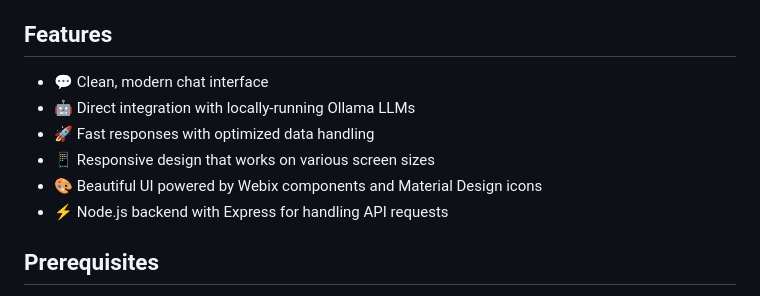
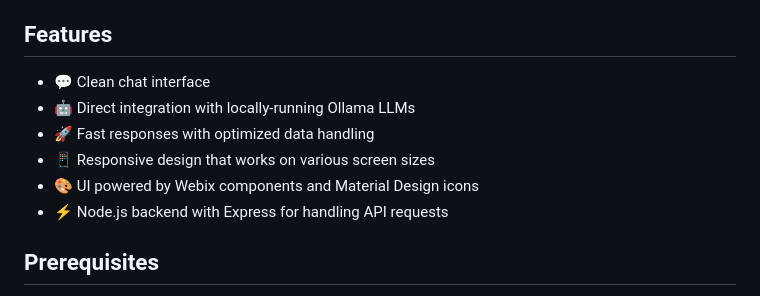
Before and after one commit to Mihail-kenarov/Webix-Chatbot-First-Design, a Markdown page: README.md, the part around the change. Rendered like a GitHub page.

Commit message:
misleading readme

```diff
--- a/README.md
+++ b/README.md
@@ -4,11 +4,11 @@ A modern, responsive chat interface for interacting with locally-running Ollama
 
 ## Features
 
-- 💬 Clean, modern chat interface
+- 💬 Clean chat interface
 - 🤖 Direct integration with locally-running Ollama LLMs
 - 🚀 Fast responses with optimized data handling
 - 📱 Responsive design that works on various screen sizes
-- 🎨 Beautiful UI powered by Webix components and Material Design icons
+- 🎨 UI powered by Webix components and Material Design icons
 - ⚡ Node.js backend with Express for handling API requests
 
 ## Prerequisites
```
